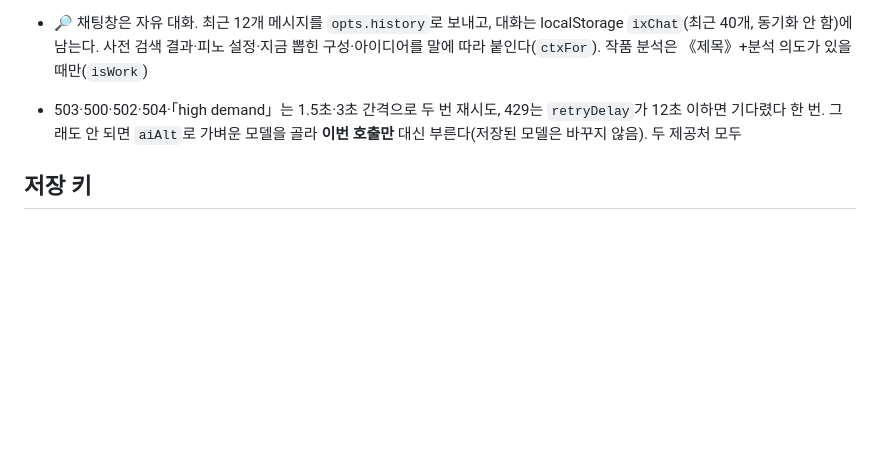
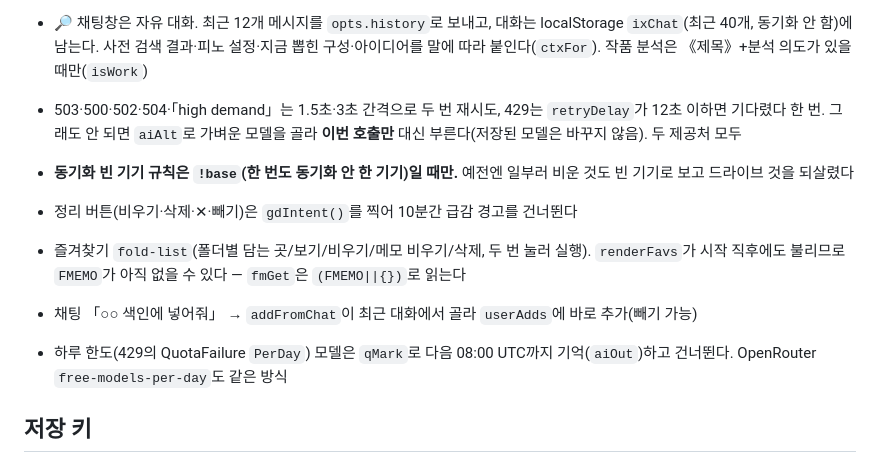
Before and after one commit to sooc200833-lang/-, a Markdown page: NOTES.md, the part around the change. GitHub-like rendering; blank space fills up the shorter version.

Commit message:
작업 메모: 되살아남 버그, 폴더 정리, 채팅 추가, 한도

```diff
--- a/NOTES.md
+++ b/NOTES.md
@@ -57,6 +57,12 @@ aiBar, favAiBar, twistAsk, writePrompt, wfmtHTML, aiAsk, aiCall, aiResult, ideaB
 
 - 503·500·502·504·「high demand」는 1.5초·3초 간격으로 두 번 재시도, 429는 `retryDelay`가 12초 이하면 기다렸다 한 번. 그래도 안 되면 `aiAlt`로 가벼운 모델을 골라 **이번 호출만** 대신 부른다(저장된 모델은 바꾸지 않음). 두 제공처 모두
 
+- **동기화 빈 기기 규칙은 `!base`(한 번도 동기화 안 한 기기)일 때만.** 예전엔 일부러 비운 것도 빈 기기로 보고 드라이브 것을 되살렸다
+- 정리 버튼(비우기·삭제·✕·빼기)은 `gdIntent()`를 찍어 10분간 급감 경고를 건너뛴다
+- 즐겨찾기 `fold-list`(폴더별 담는 곳/보기/비우기/메모 비우기/삭제, 두 번 눌러 실행). `renderFavs`가 시작 직후에도 불리므로 `FMEMO`가 아직 없을 수 있다 — `fmGet`은 `(FMEMO||{})`로 읽는다
+- 채팅 「○○ 색인에 넣어줘」 → `addFromChat`이 최근 대화에서 골라 `userAdds`에 바로 추가(빼기 가능)
+- 하루 한도(429의 QuotaFailure `PerDay`) 모델은 `qMark`로 다음 08:00 UTC까지 기억(`aiOut`)하고 건너뛴다. OpenRouter `free-models-per-day`도 같은 방식
+
 ## 저장 키
 arcForm, deviceId, folderMemo, gdBase, gdLast, gdLinked, ideaText, mangaDataVer, mangaFav, mangaFolders, mangaPreMigrate, mangaPreRestore, orKey, orModel, pinoMemo, pinoTodo, writeFmt
 - 동기화 대상: mangaFav, mangaFolders, folderMemo, pinoMemo, pinoTodo, arcForm, ideaText, userAdds (`GD_KEYS`)
```
